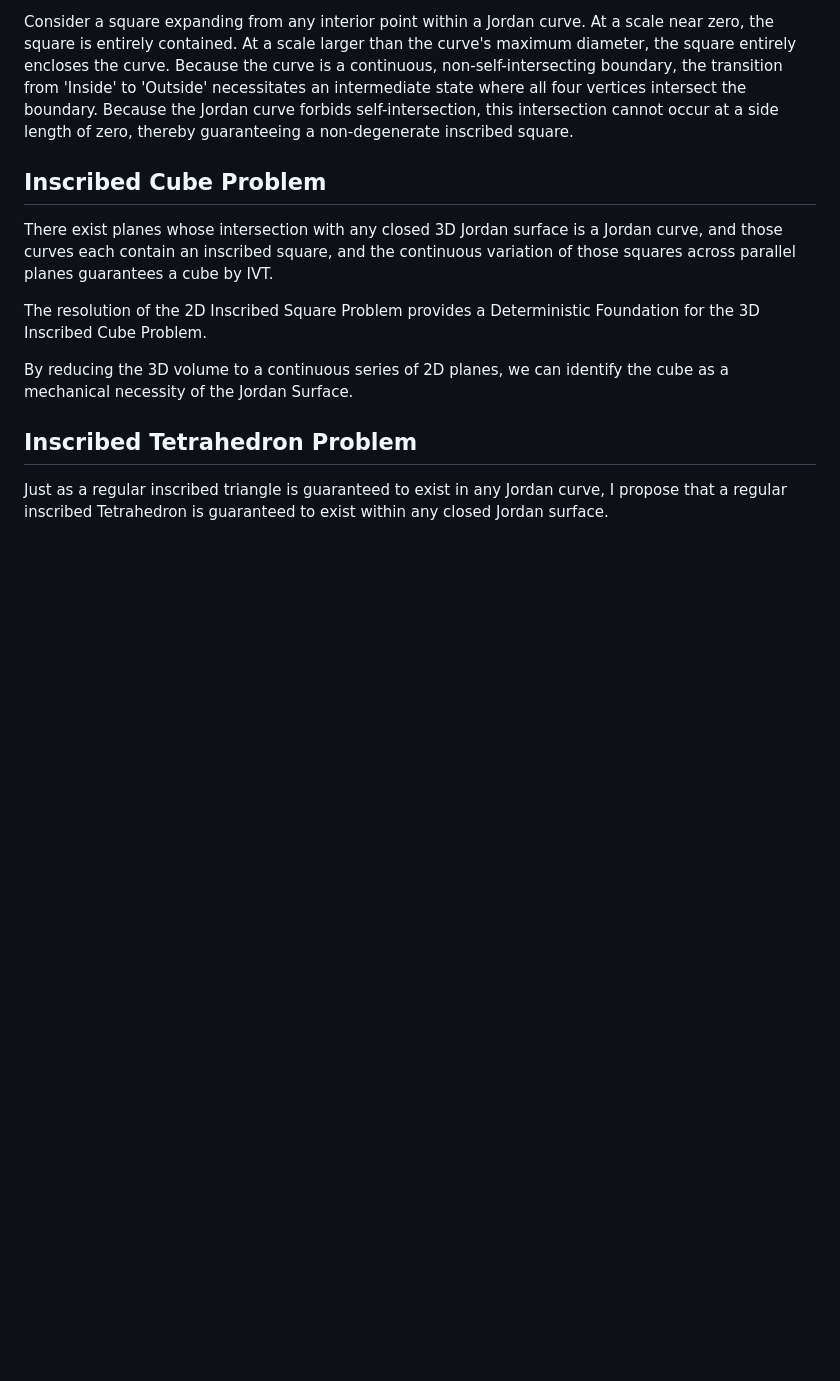
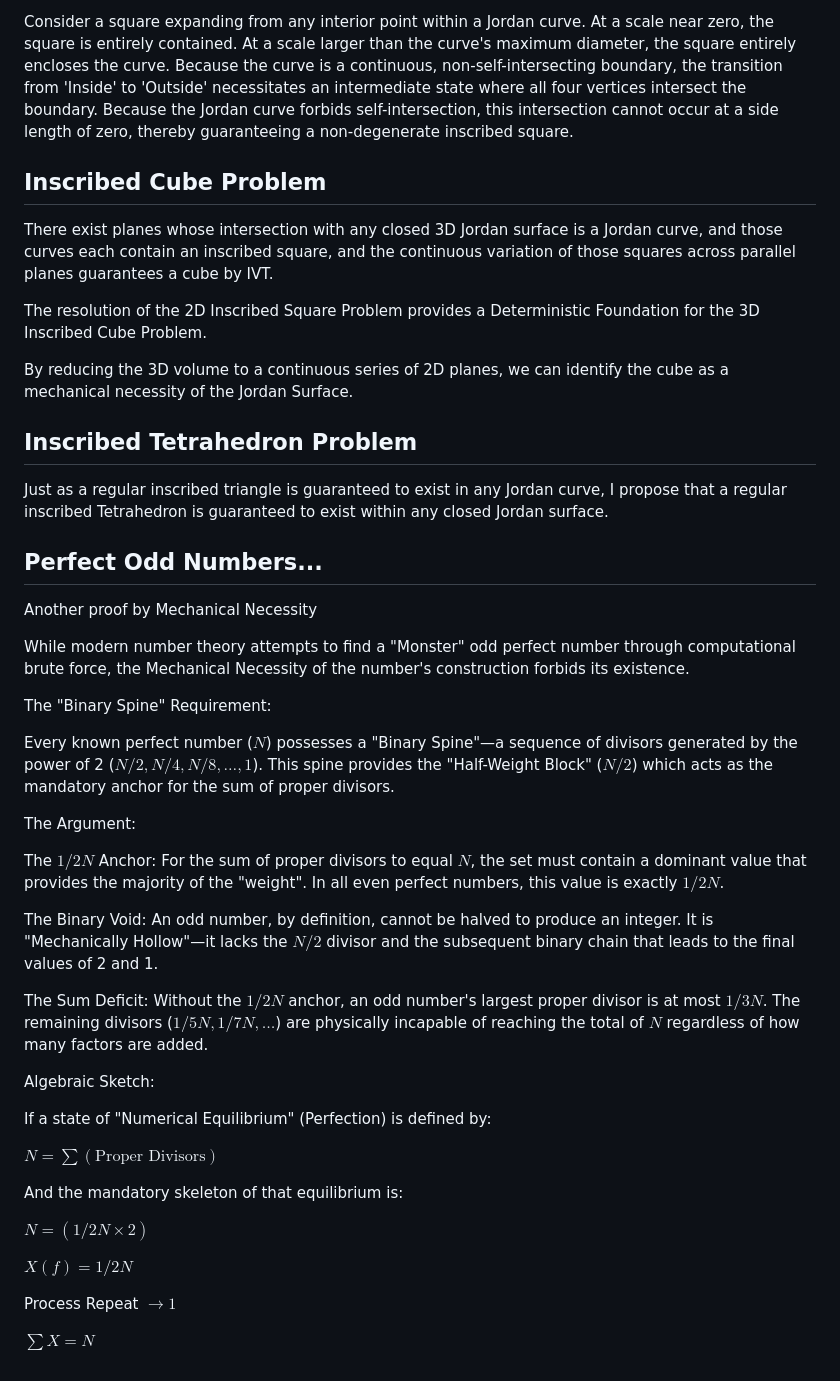
Before and after one commit to Thor110/InscribedSquareProblem, a Markdown page: README.md, the part around the change. Drawn GitHub-style; blank space fills up the shorter version.

Commit message:
no perfect odd numbers

```diff
--- a/README.md
+++ b/README.md
@@ -37,3 +37,37 @@ By reducing the 3D volume to a continuous series of 2D planes, we can identify t
 
 ## Inscribed Tetrahedron Problem
 Just as a regular inscribed triangle is guaranteed to exist in any Jordan curve, I propose that a regular inscribed Tetrahedron is guaranteed to exist within any closed Jordan surface.
+
+## Perfect Odd Numbers...
+
+Another proof by Mechanical Necessity
+
+While modern number theory attempts to find a "Monster" odd perfect number through computational brute force, the Mechanical Necessity of the number's construction forbids its existence.
+
+The "Binary Spine" Requirement:
+
+Every known perfect number ($N$) possesses a "Binary Spine"—a sequence of divisors generated by the power of 2 ($N/2, N/4, N/8, \dots, 1$). This spine provides the "Half-Weight Block" ($N/2$) which acts as the mandatory anchor for the sum of proper divisors.
+
+The Argument:
+
+The $1/2 N$ Anchor: For the sum of proper divisors to equal $N$, the set must contain a dominant value that provides the majority of the "weight". In all even perfect numbers, this value is exactly $1/2 N$.
+
+The Binary Void: An odd number, by definition, cannot be halved to produce an integer. It is "Mechanically Hollow"—it lacks the $N/2$ divisor and the subsequent binary chain that leads to the final values of 2 and 1.
+
+The Sum Deficit: Without the $1/2 N$ anchor, an odd number's largest proper divisor is at most $1/3 N$. The remaining divisors ($1/5 N, 1/7 N, \dots$) are physically incapable of reaching the total of $N$ regardless of how many factors are added.
+
+Algebraic Sketch:
+
+If a state of "Numerical Equilibrium" (Perfection) is defined by:
+
+$N = \sum(\text{Proper Divisors})$
+
+And the mandatory skeleton of that equilibrium is:
+
+$N = (1/2 N \times 2)$
+
+$X(f) = 1/2 N$
+
+Process Repeat $\rightarrow 1$
+
+$\sum X = N$
```
